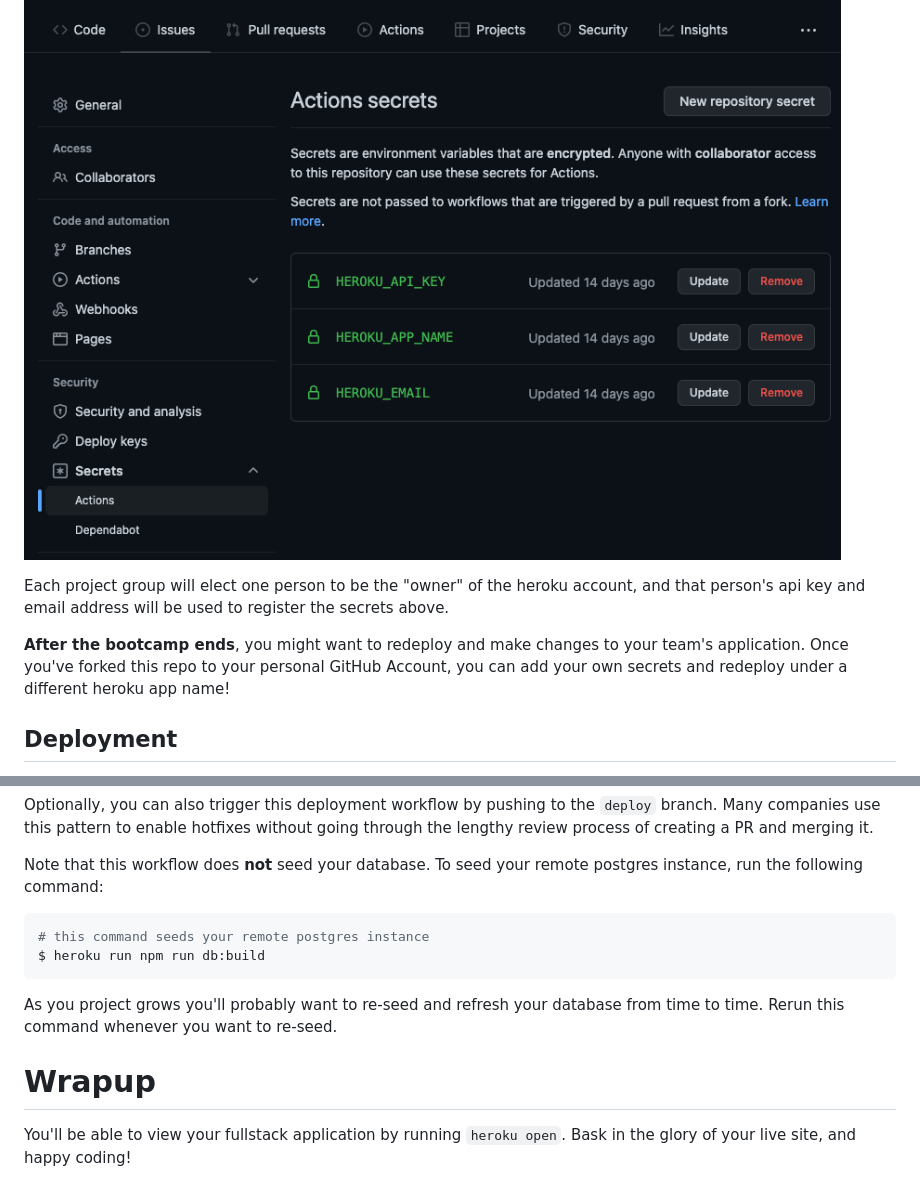
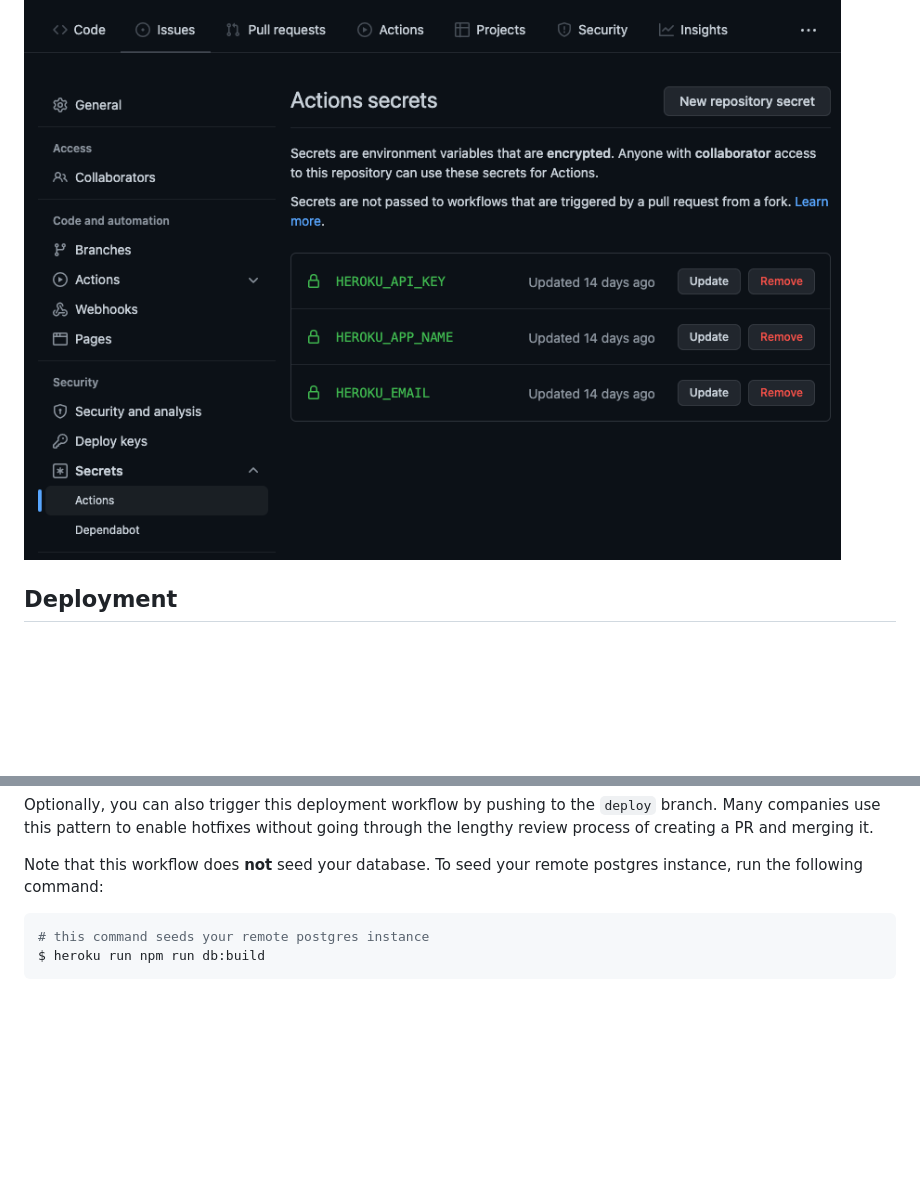
Before and after one commit to Swag-Normcore/Petropolis, a Markdown page: README.md, 2 parts joined by grey strips. Drawn GitHub-style; blank space fills up the shorter version.

````diff
--- a/README.md
+++ b/README.md
@@ -119,10 +100,6 @@ Under Settings, choose the Secrets option under Security. You'll see the followi
 
 ![](/assets/github-actions-secrets.png)
 
-Each project group will elect one person to be the "owner" of the heroku account, and that person's api key and email address will be used to register the secrets above.
-
-**After the bootcamp ends**, you might want to redeploy and make changes to your team's application. Once you've forked this repo to your personal GitHub Account, you can add your own secrets and redeploy under a different heroku app name!
-
 ## Deployment
 
 In `.github/workflows` you'll find a YAML, an acronym for "YAML Ain't Markup Language", that triggers an automated deployment by watching your `main` branch: whenever a new pull request is merged to `main`, your app will automagically deploy itself on heroku.
@@ -135,9 +112,3 @@ Note that this workflow does **not** seed your database. To seed your remote pos
 # this command seeds your remote postgres instance
 $ heroku run npm run db:build
 ```
-
-As you project grows you'll probably want to re-seed and refresh your database from time to time. Rerun this command whenever you want to re-seed.
-
-# Wrapup
-
-You'll be able to view your fullstack application by running `heroku open`. Bask in the glory of your live site, and happy coding!
````
Also changed, not shown: other parts of README.md (+11 -30 lines).
